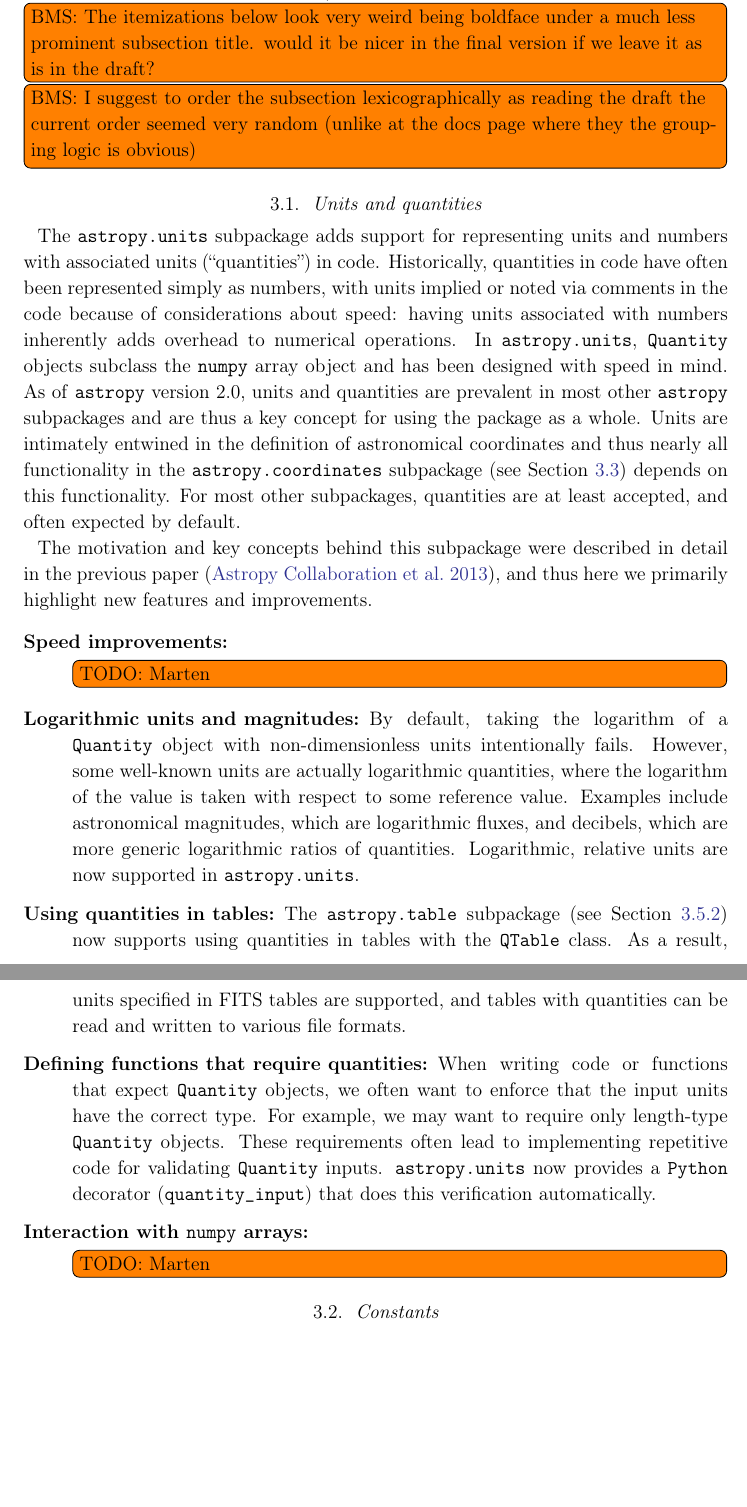
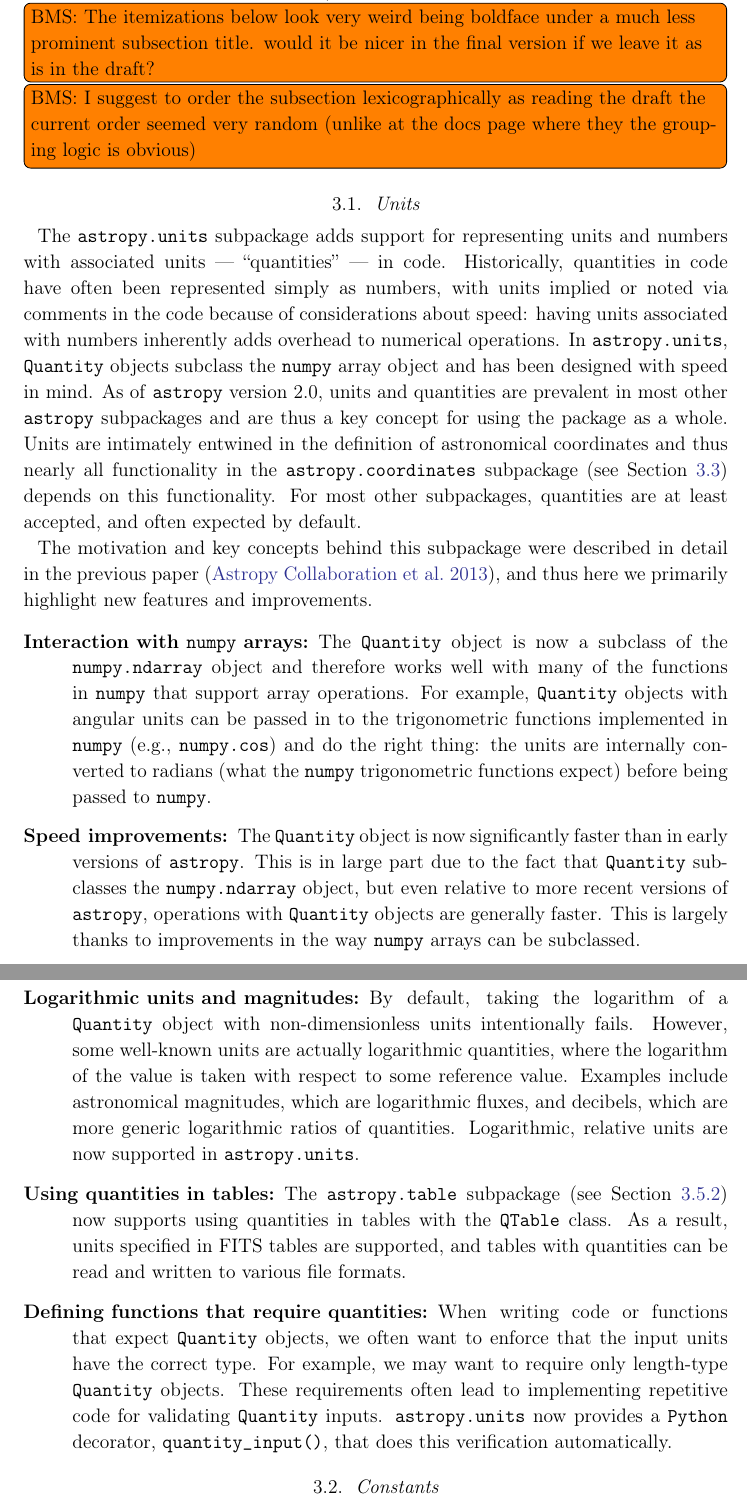
Before and after one commit to astropy/astropy-v2.0-paper, a LaTeX paper (main.tex): two parts of pages 7 and 8 of 31 before the commit and two parts of pages 7 and 8 of 32 after it, joined at a grey line, cut so that both start at the same text, the shorter picture padded with empty space. Compiled offline with pdfLaTeX.

Commit message:
units section

```diff
--- a/main.tex
+++ b/main.tex
@@ -379,15 +379,11 @@ since version v0.2 (previously described in \citealt{astropy}).
 % just here for completeness at the moment
 \inlinecomment{BMS}{I suggest to order the subsection lexicographically as reading the draft the current order seemed very random (unlike at the docs page where they the grouping logic is obvious)}
 
-\subsection{Units and quantities}\label{sec:units}
-% Adrian, Marten
-
-% TODO: should this just be called "Units"? all other sections in here look like
-% they are named by the subpackage name -- quantity is an object within the
-% package
+\subsection{Units}\label{sec:units}
+% Adrian
 
 The \texttt{astropy.units} subpackage adds support for representing units and
-numbers with associated units (``quantities'') in code.
+numbers with associated units --- ``quantities'' --- in code.
 Historically, quantities in code have often been represented simply as numbers,
 with units implied or noted via comments in the code because of considerations
 about speed: having units associated with numbers inherently adds overhead to
@@ -408,7 +404,21 @@ in the previous paper \citep{astropy}, and thus here we primarily highlight new
 features and improvements.
 
 \begin{description}
-    \item[Speed improvements] \inlinecomment{TODO}{Marten}
+    \item[Interaction with \package{numpy} arrays] The \texttt{Quantity} object
+        is now a subclass of the \texttt{numpy.ndarray} object and therefore
+        works well with many of the functions in \texttt{numpy} that support
+        array operations. For example, \texttt{Quantity} objects with angular
+        units can be passed in to the trigonometric functions implemented in
+        \texttt{numpy} (e.g., \texttt{numpy.cos}) and do the right thing: the
+        units are internally converted to radians (what the \texttt{numpy}
+        trigonometric functions expect) before being passed to \texttt{numpy}.
+    \item[Speed improvements] The \texttt{Quantity} object is now significantly
+        faster than in early versions of \astropypkg. This is in large part due
+        to the fact that \texttt{Quantity} subclasses the \texttt{numpy.ndarray}
+        object, but even relative to more recent versions of \astropypkg,
+        operations with \texttt{Quantity} objects are generally faster. This is
+        largely thanks to improvements in the way \texttt{numpy} arrays can be
+        subclassed.
     \item[Logarithmic units and magnitudes] By default, taking the logarithm of
         a \texttt{Quantity} object with non-dimensionless units intentionally
         fails.
@@ -430,9 +440,8 @@ features and improvements.
         objects.
         These requirements often lead to implementing repetitive code for
         validating \texttt{Quantity} inputs.
-        \texttt{astropy.units} now provides a \python decorator
-        (\texttt{quantity\_input}) that does this verification automatically.
-    \item[Interaction with \package{numpy} arrays] \inlinecomment{TODO}{Marten}
+        \texttt{astropy.units} now provides a \python decorator,
+        \texttt{quantity\_input()}, that does this verification automatically.
 \end{description}
 
 \subsection{Constants}
```
